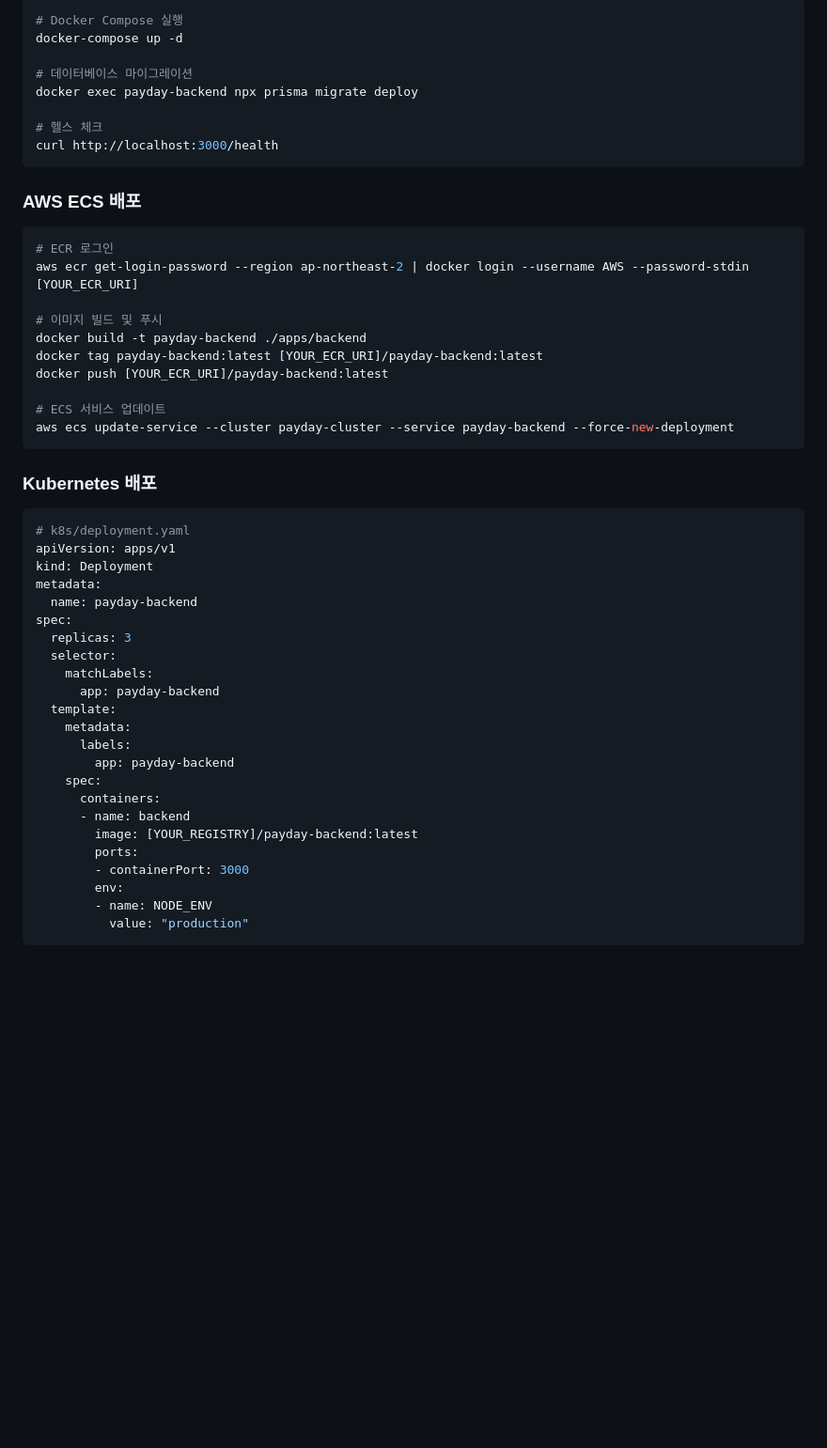
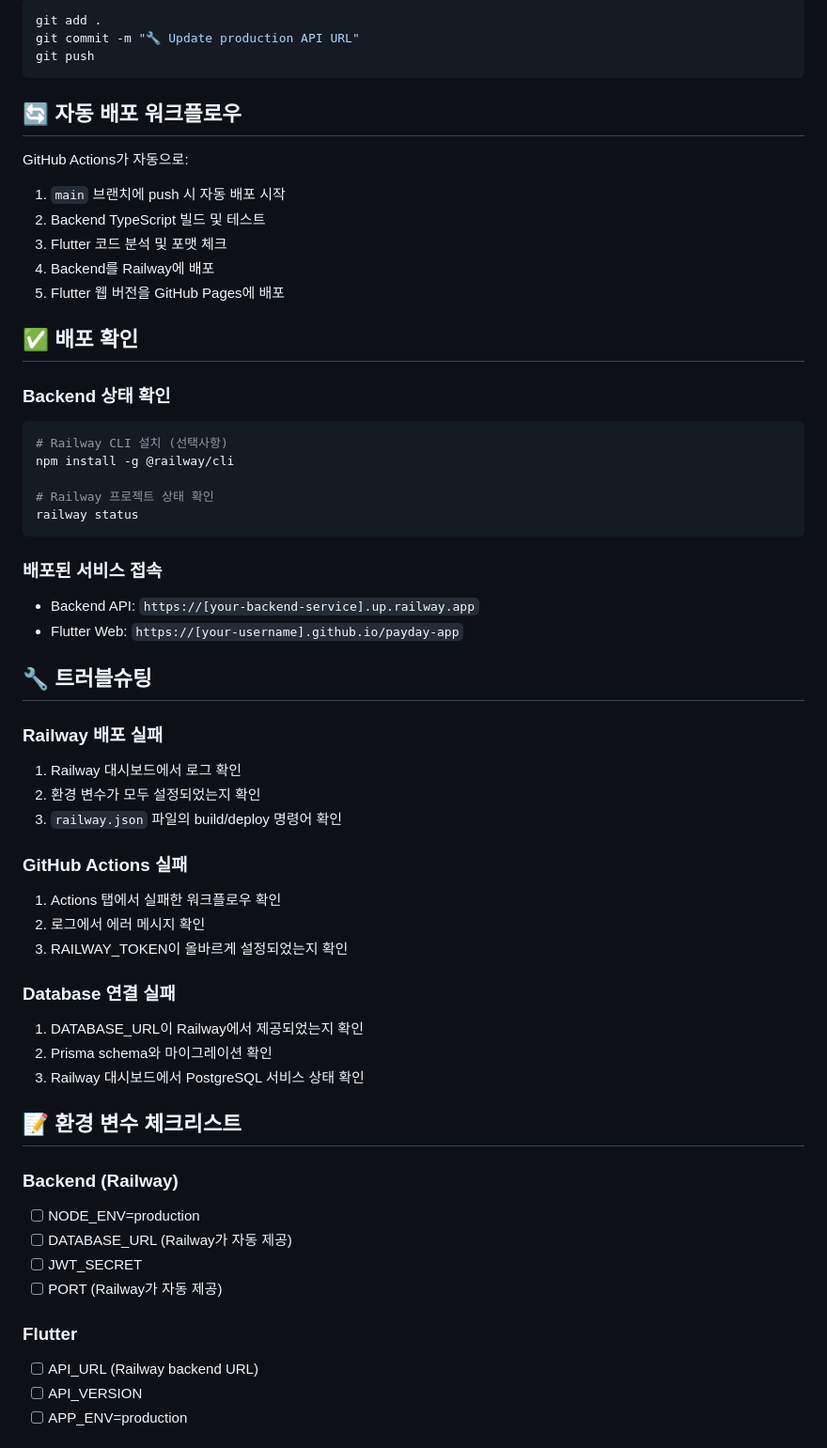
Before and after one commit to Leehanjun123/payday, a Markdown page: DEPLOYMENT_GUIDE.md, the part around the change printed below. Shown: that part at 94% size. Drawn GitHub-style; blank space fills up the shorter version.

Commit message:
📚 Add Railway deployment guide with GitHub Actions CI/CD

````diff
--- a/DEPLOYMENT_GUIDE.md
+++ b/DEPLOYMENT_GUIDE.md
@@ -40,50 +73,60 @@ npm install
 ```bash
-# Docker Compose 실행
-docker-compose up -d
-
-# 데이터베이스 마이그레이션
-docker exec payday-backend npx prisma migrate deploy
-
-# 헬스 체크
-curl http://localhost:3000/health
+git add .
+git commit -m "🔧 Update production API URL"
+git push
 ```
 
-### AWS ECS 배포
+## 🔄 자동 배포 워크플로우
+
+GitHub Actions가 자동으로:
+1. `main` 브랜치에 push 시 자동 배포 시작
+2. Backend TypeScript 빌드 및 테스트
+3. Flutter 코드 분석 및 포맷 체크
+4. Backend를 Railway에 배포
+5. Flutter 웹 버전을 GitHub Pages에 배포
+
+## ✅ 배포 확인
+
+### Backend 상태 확인
 ```bash
-# ECR 로그인
-aws ecr get-login-password --region ap-northeast-2 | docker login --username AWS --password-stdin [YOUR_ECR_URI]
+# Railway CLI 설치 (선택사항)
+npm install -g @railway/cli
 
-# 이미지 빌드 및 푸시
-docker build -t payday-backend ./apps/backend
-docker tag payday-backend:latest [YOUR_ECR_URI]/payday-backend:latest
-docker push [YOUR_ECR_URI]/payday-backend:latest
-
-# ECS 서비스 업데이트
-aws ecs update-service --cluster payday-cluster --service payday-backend --force-new-deployment
+# Railway 프로젝트 상태 확인
+railway status
 ```
 
-### Kubernetes 배포
-```yaml
-# k8s/deployment.yaml
-apiVersion: apps/v1
-kind: Deployment
-metadata:
-  name: payday-backend
-spec:
-  replicas: 3
-  selector:
-    matchLabels:
-      app: payday-backend
-  template:
-    metadata:
-      labels:
-        app: payday-backend
-    spec:
-      containers:
-      - name: backend
-        image: [YOUR_REGISTRY]/payday-backend:latest
-        ports:
-        - containerPort: 3000
-        env:
-        - name: NODE_ENV
-          value: "production"
+### 배포된 서비스 접속
+- Backend API: `https://[your-backend-service].up.railway.app`
+- Flutter Web: `https://[your-username].github.io/payday-app`
+
+## 🔧 트러블슈팅
+
+### Railway 배포 실패
+1. Railway 대시보드에서 로그 확인
+2. 환경 변수가 모두 설정되었는지 확인
+3. `railway.json` 파일의 build/deploy 명령어 확인
+
+### GitHub Actions 실패
+1. Actions 탭에서 실패한 워크플로우 확인
+2. 로그에서 에러 메시지 확인
+3. RAILWAY_TOKEN이 올바르게 설정되었는지 확인
+
+### Database 연결 실패
+1. DATABASE_URL이 Railway에서 제공되었는지 확인
+2. Prisma schema와 마이그레이션 확인
+3. Railway 대시보드에서 PostgreSQL 서비스 상태 확인
+
+## 📝 환경 변수 체크리스트
+
+### Backend (Railway)
+- [ ] NODE_ENV=production
+- [ ] DATABASE_URL (Railway가 자동 제공)
+- [ ] JWT_SECRET
+- [ ] PORT (Railway가 자동 제공)
+
+### Flutter
+- [ ] API_URL (Railway backend URL)
+- [ ] API_VERSION
+- [ ] APP_ENV=production
+
````
Also changed, not shown: other parts of DEPLOYMENT_GUIDE.md (+102 -206 lines).
